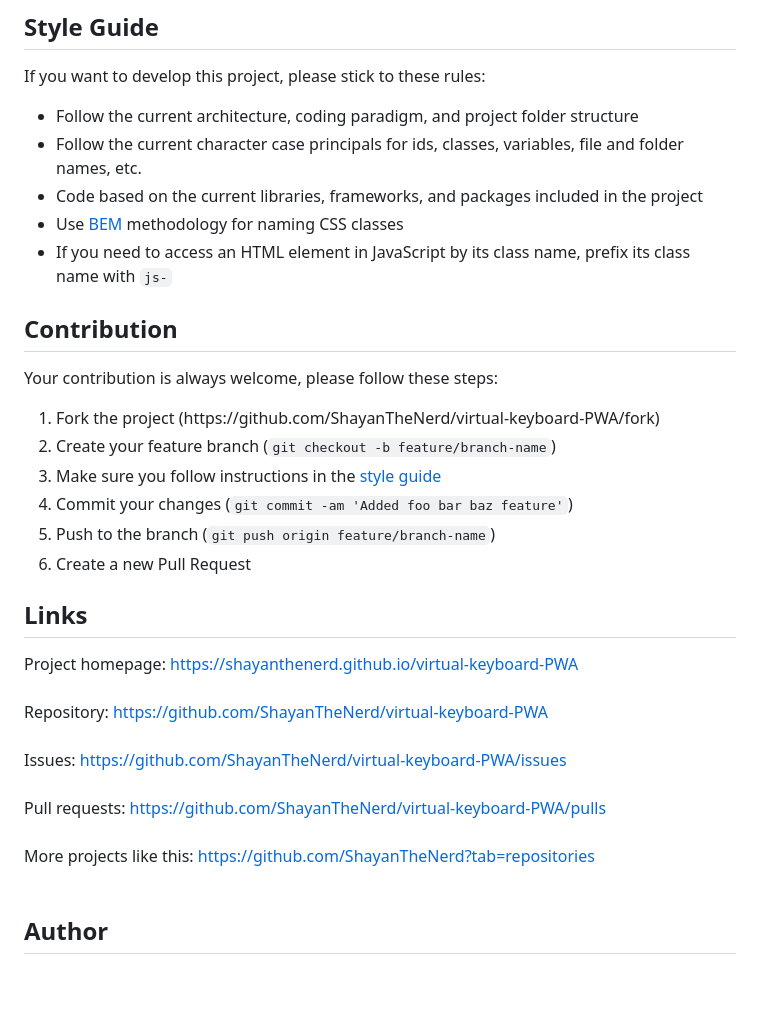
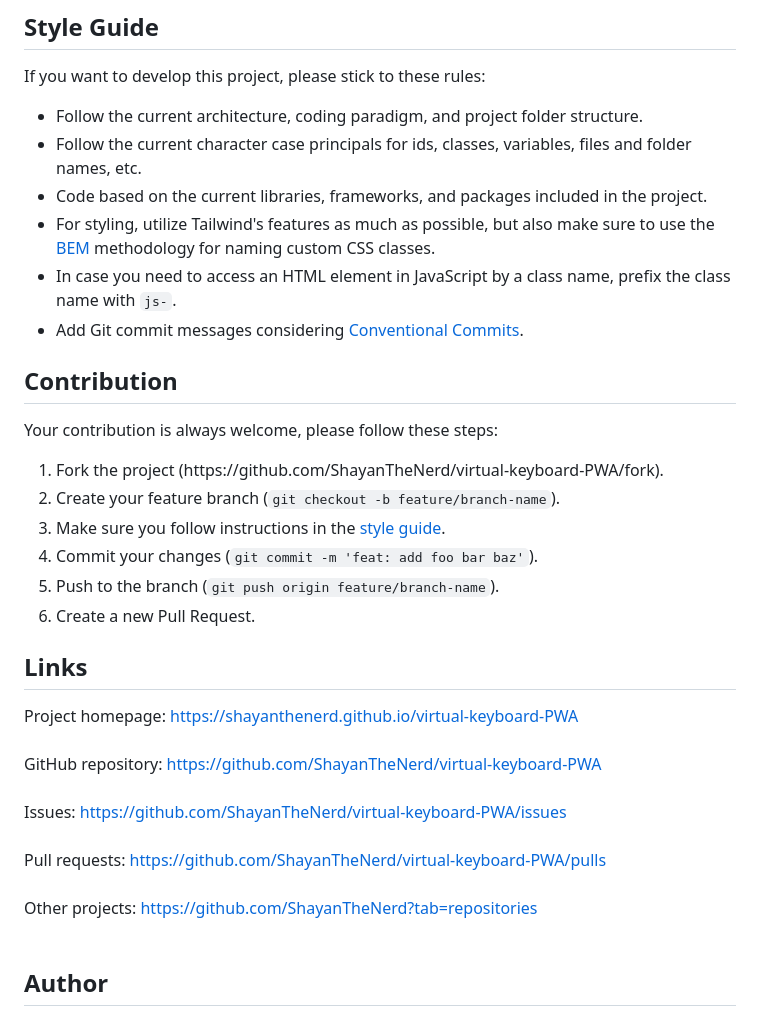
Before and after one commit to ShayanTheNerd/virtual-keyboard-PWA, a Markdown page: README.md, the part around the change printed below. GitHub-like rendering; blank space fills up the shorter version.

```diff
--- a/README.md
+++ b/README.md
@@ -80,11 +72,12 @@ npm run build
 If you want to develop this project, please stick to these rules:
 
 <ul>
-  <li>Follow the current architecture, coding paradigm, and project folder structure</li>
-  <li>Follow the current character case principals for ids, classes, variables, file and folder names, etc.</li>
-  <li>Code based on the current libraries, frameworks, and packages included in the project</li>
-  <li>Use <a href="https://getbem.com">BEM</a> methodology for naming CSS classes</li>
-  <li>If you need to access an HTML element in JavaScript by its class name, prefix its class name with <code>js-</code></li>
+  <li>Follow the current architecture, coding paradigm, and project folder structure.</li>
+  <li>Follow the current character case principals for ids, classes, variables, files and folder names, etc.</li>
+  <li>Code based on the current libraries, frameworks, and packages included in the project.</li>
+  <li>For styling, utilize Tailwind's features as much as possible, but also make sure to use the <a href="https://getbem.com">BEM</a> methodology for naming custom CSS classes.</li>
+  <li>In case you need to access an HTML element in JavaScript by a class name, prefix the class name with <code>js-</code>.</li>
+  <li>Add Git commit messages considering <a href="https://www.conventionalcommits.org/">Conventional Commits</a>.</li>
 </ul>
 
 ## Contribution
@@ -92,21 +85,21 @@ If you want to develop this project, please stick to these rules:
 Your contribution is always welcome, please follow these steps:
 
 <ol>
-  <li>Fork the project (https://github.com/ShayanTheNerd/virtual-keyboard-PWA/fork)</li>
-  <li>Create your feature branch (<code>git checkout -b feature/branch-name</code>)</li>
-  <li>Make sure you follow instructions in the <a href="https://github.com/ShayanTheNerd/virtual-keyboard-PWA#style-guide">style guide</a></li>
-  <li>Commit your changes (<code>git commit -am 'Added foo bar baz feature'</code>)</li>
-  <li>Push to the branch (<code>git push origin feature/branch-name</code>)</li>
-  <li>Create a new Pull Request</li>
+  <li>Fork the project (https://github.com/ShayanTheNerd/virtual-keyboard-PWA/fork).</li>
+  <li>Create your feature branch (<code>git checkout -b feature/branch-name</code>).</li>
+  <li>Make sure you follow instructions in the <a href="https://github.com/ShayanTheNerd/virtual-keyboard-PWA#style-guide">style guide</a>.</li>
+  <li>Commit your changes (<code>git commit -m 'feat: add foo bar baz'</code>).</li>
+  <li>Push to the branch (<code>git push origin feature/branch-name</code>).</li>
+  <li>Create a new Pull Request.</li>
 </ol>
 
 ## Links
 
 Project homepage: https://shayanthenerd.github.io/virtual-keyboard-PWA <br /><br />
-Repository: https://github.com/ShayanTheNerd/virtual-keyboard-PWA <br /><br />
+GitHub repository: https://github.com/ShayanTheNerd/virtual-keyboard-PWA <br /><br />
 Issues: https://github.com/ShayanTheNerd/virtual-keyboard-PWA/issues <br /><br />
 Pull requests: https://github.com/ShayanTheNerd/virtual-keyboard-PWA/pulls <br /><br />
-More projects like this: https://github.com/ShayanTheNerd?tab=repositories <br /><br />
+Other projects: https://github.com/ShayanTheNerd?tab=repositories <br /><br />
 
 ## Author
 
```
Also changed, not shown: other parts of README.md (+18 -26 lines).
